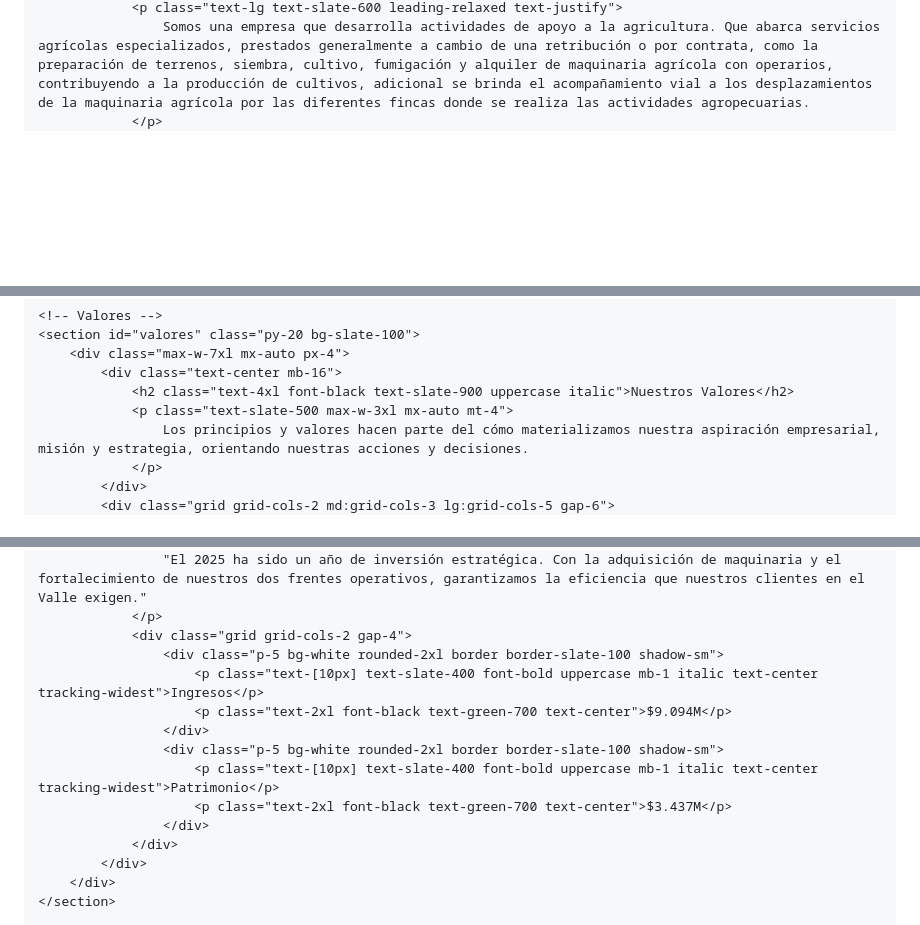
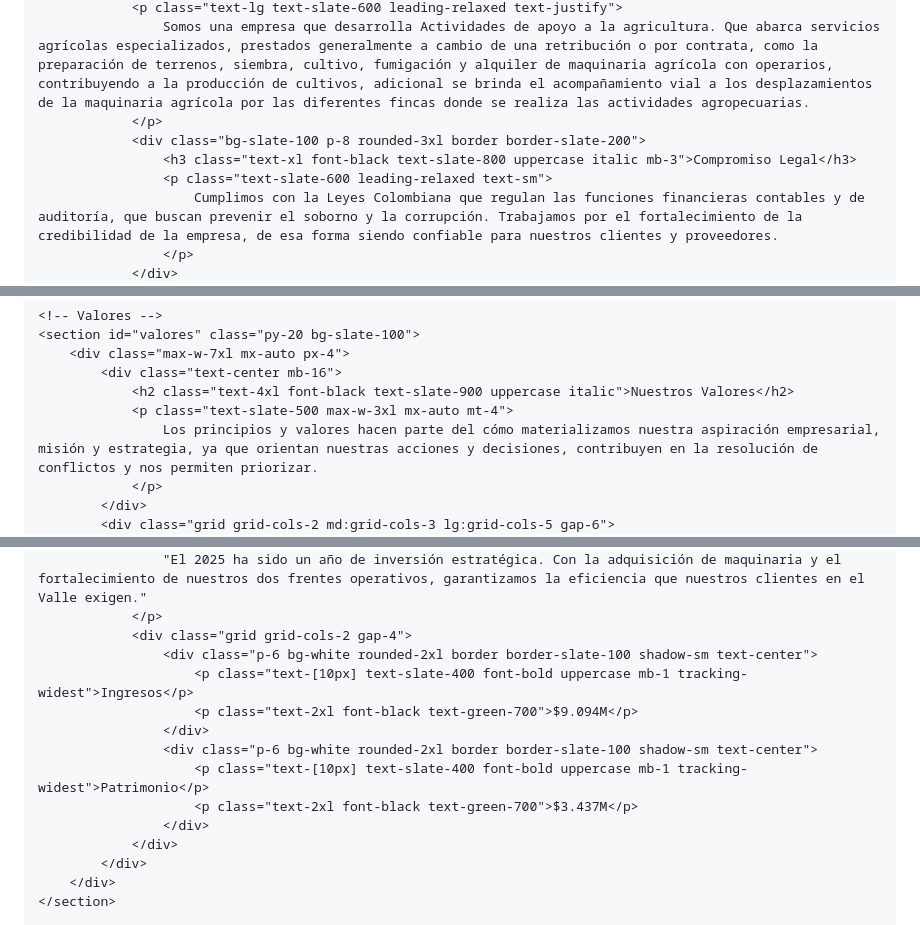
Before and after one commit to calixtoloaizamorales-png/informe_gestion_2026_AISM, a Markdown page: README.md, 3 parts joined by grey strips. Rendered like a GitHub page; blank space fills up the shorter version.

```diff
--- a/README.md
+++ b/README.md
@@ -63,4 +63,10 @@
                 <p class="text-lg text-slate-600 leading-relaxed text-justify">
-                    Somos una empresa que desarrolla actividades de apoyo a la agricultura. Que abarca servicios agrícolas especializados, prestados generalmente a cambio de una retribución o por contrata, como la preparación de terrenos, siembra, cultivo, fumigación y alquiler de maquinaria agrícola con operarios, contribuyendo a la producción de cultivos, adicional se brinda el acompañamiento vial a los desplazamientos de la maquinaria agrícola por las diferentes fincas donde se realiza las actividades agropecuarias.
+                    Somos una empresa que desarrolla Actividades de apoyo a la agricultura. Que abarca servicios agrícolas especializados, prestados generalmente a cambio de una retribución o por contrata, como la preparación de terrenos, siembra, cultivo, fumigación y alquiler de maquinaria agrícola con operarios, contribuyendo a la producción de cultivos, adicional se brinda el acompañamiento vial a los desplazamientos de la maquinaria agrícola por las diferentes fincas donde se realiza las actividades agropecuarias.
                 </p>
+                <div class="bg-slate-100 p-8 rounded-3xl border border-slate-200">
+                    <h3 class="text-xl font-black text-slate-800 uppercase italic mb-3">Compromiso Legal</h3>
+                    <p class="text-slate-600 leading-relaxed text-sm">
+                        Cumplimos con la Leyes Colombiana que regulan las funciones financieras contables y de auditoría, que buscan prevenir el soborno y la corrupción. Trabajamos por el fortalecimiento de la credibilidad de la empresa, de esa forma siendo confiable para nuestros clientes y proveedores.
+                    </p>
+                </div>
             </div>
@@ -82,7 +89,7 @@
             <div class="text-center mb-16">
                 <h2 class="text-4xl font-black text-slate-900 uppercase italic">Nuestros Valores</h2>
                 <p class="text-slate-500 max-w-3xl mx-auto mt-4">
-                    Los principios y valores hacen parte del cómo materializamos nuestra aspiración empresarial, misión y estrategia, orientando nuestras acciones y decisiones.
+                    Los principios y valores hacen parte del cómo materializamos nuestra aspiración empresarial, misión y estrategia, ya que orientan nuestras acciones y decisiones, contribuyen en la resolución de conflictos y nos permiten priorizar.
                 </p>
             </div>
             <div class="grid grid-cols-2 md:grid-cols-3 lg:grid-cols-5 gap-6">
@@ -123,13 +140,13 @@
                     "El 2025 ha sido un año de inversión estratégica. Con la adquisición de maquinaria y el fortalecimiento de nuestros dos frentes operativos, garantizamos la eficiencia que nuestros clientes en el Valle exigen."
                 </p>
                 <div class="grid grid-cols-2 gap-4">
-                    <div class="p-5 bg-white rounded-2xl border border-slate-100 shadow-sm">
-                        <p class="text-[10px] text-slate-400 font-bold uppercase mb-1 italic text-center tracking-widest">Ingresos</p>
-                        <p class="text-2xl font-black text-green-700 text-center">$9.094M</p>
+                    <div class="p-6 bg-white rounded-2xl border border-slate-100 shadow-sm text-center">
+                        <p class="text-[10px] text-slate-400 font-bold uppercase mb-1 tracking-widest">Ingresos</p>
+                        <p class="text-2xl font-black text-green-700">$9.094M</p>
                     </div>
-                    <div class="p-5 bg-white rounded-2xl border border-slate-100 shadow-sm">
-                        <p class="text-[10px] text-slate-400 font-bold uppercase mb-1 italic text-center tracking-widest">Patrimonio</p>
-                        <p class="text-2xl font-black text-green-700 text-center">$3.437M</p>
+                    <div class="p-6 bg-white rounded-2xl border border-slate-100 shadow-sm text-center">
+                        <p class="text-[10px] text-slate-400 font-bold uppercase mb-1 tracking-widest">Patrimonio</p>
+                        <p class="text-2xl font-black text-green-700">$3.437M</p>
                     </div>
                 </div>
             </div>
```
Also changed, not shown: other parts of README.md (+29 -18 lines).
